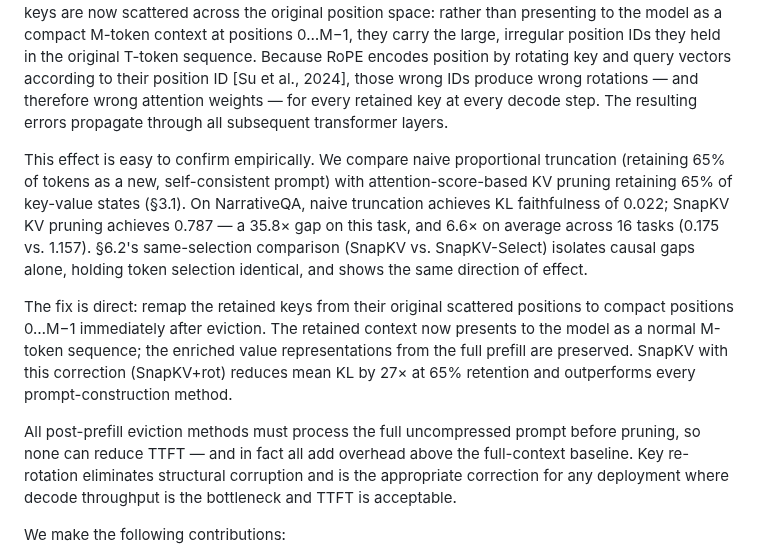
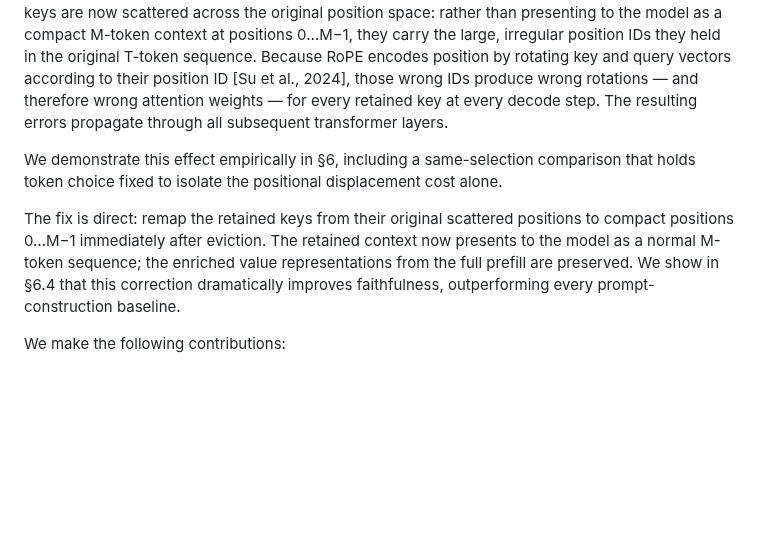
Before and after one commit to benzenecacheq/llmopt, a Markdown page: pprune/paper_kv_faithfulness.md, the part around the change. Rendered like a GitHub page; blank space fills up the shorter version.

Commit message:
Trim §1 intro: remove premature KL numbers and TTFT paragraph
Replace the empirical evidence paragraph (NarrativeQA 0.022 vs 0.787,
6.6× gap) with a single forward reference to §6. Rewrite the fix
paragraph to drop the 27× KL claim, pointing to §6.4 instead.
Remove the TTFT paragraph entirely — inference performance is covered
in §7.3 and is not a primary contribution of this paper.

Co-Authored-By: Claude Sonnet 4.6 <noreply@anthropic.com>

```diff
--- a/pprune/paper_kv_faithfulness.md
+++ b/pprune/paper_kv_faithfulness.md
@@ -26,11 +26,9 @@ A further limitation applies to the GT evaluation paradigm regardless of model c
 
 We also argue that post-prefill KV eviction has a structural flaw independent of how well any particular scoring method identifies important tokens. After a full, unmodified prefill, evicted KV pairs are removed — but the retained keys keep their original RoPE position encodings. The retained keys are now scattered across the original position space: rather than presenting to the model as a compact M-token context at positions 0…M−1, they carry the large, irregular position IDs they held in the original T-token sequence. Because RoPE encodes position by rotating key and query vectors according to their position ID [Su et al., 2024], those wrong IDs produce wrong rotations — and therefore wrong attention weights — for every retained key at every decode step. The resulting errors propagate through all subsequent transformer layers.
 
-This effect is easy to confirm empirically. We compare naive proportional truncation (retaining 65% of tokens as a new, self-consistent prompt) with attention-score-based KV pruning retaining 65% of key-value states (§3.1). On NarrativeQA, naive truncation achieves KL faithfulness of 0.022; SnapKV KV pruning achieves 0.787 — a 35.8× gap on this task, and 6.6× on average across 16 tasks (0.175 vs. 1.157). §6.2's same-selection comparison (SnapKV vs. SnapKV-Select) isolates causal gaps alone, holding token selection identical, and shows the same direction of effect.
+We demonstrate this effect empirically in §6, including a same-selection comparison that holds token choice fixed to isolate the positional displacement cost alone.
 
-The fix is direct: remap the retained keys from their original scattered positions to compact positions 0…M−1 immediately after eviction. The retained context now presents to the model as a normal M-token sequence; the enriched value representations from the full prefill are preserved. SnapKV with this correction (SnapKV+rot) reduces mean KL by 27× at 65% retention and outperforms every prompt-construction method.
-
-All post-prefill eviction methods must process the full uncompressed prompt before pruning, so none can reduce TTFT — and in fact all add overhead above the full-context baseline. Key re-rotation eliminates structural corruption and is the appropriate correction for any deployment where decode throughput is the bottleneck and TTFT is acceptable.
+The fix is direct: remap the retained keys from their original scattered positions to compact positions 0…M−1 immediately after eviction. The retained context now presents to the model as a normal M-token sequence; the enriched value representations from the full prefill are preserved. We show in §6.4 that this correction dramatically improves faithfulness, outperforming every prompt-construction baseline.
 
 We make the following contributions:
 
```
